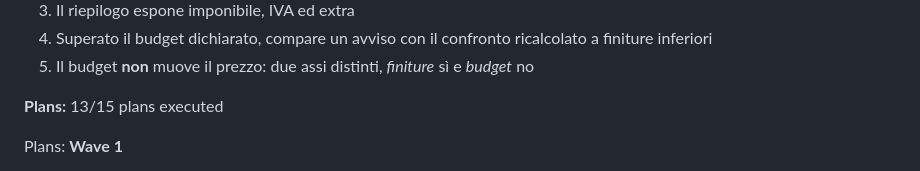
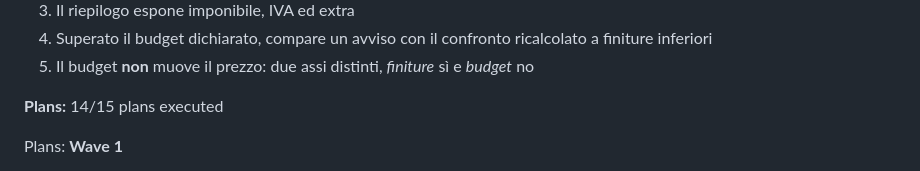
Before and after one commit to riky90/renovio, a Markdown page: .planning/ROADMAP.md, the part around one of its changes. Rendered like a GitHub page.

Commit message:
docs(10-14): complete gap closure G6 plan
Co-Authored-By: Claude Opus 5.5 <noreply@anthropic.com>

```diff
--- a/.planning/ROADMAP.md
+++ b/.planning/ROADMAP.md
@@ -246,7 +246,7 @@ Plans:
 4. Superato il budget dichiarato, compare un avviso con il confronto ricalcolato a finiture inferiori
 5. Il budget **non** muove il prezzo: due assi distinti, *finiture* sì e *budget* no
 
-**Plans:** 13/15 plans executed
+**Plans:** 14/15 plans executed
 
 Plans:
 **Wave 1**
```
Also changed, not shown: other parts of .planning/ROADMAP.md (+1 -1 lines), .planning/STATE.md (+2 -2 lines), 1 other file.
